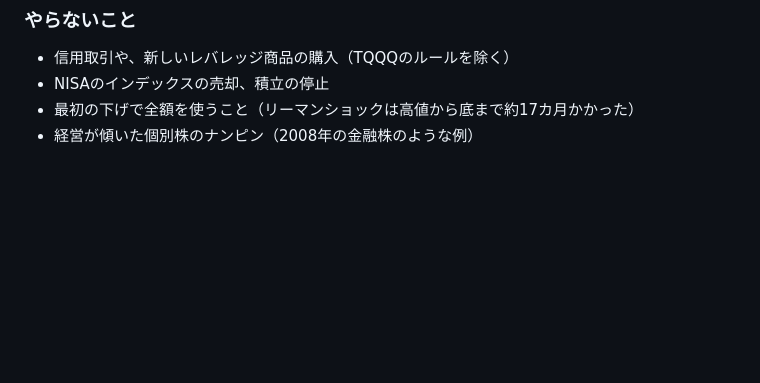
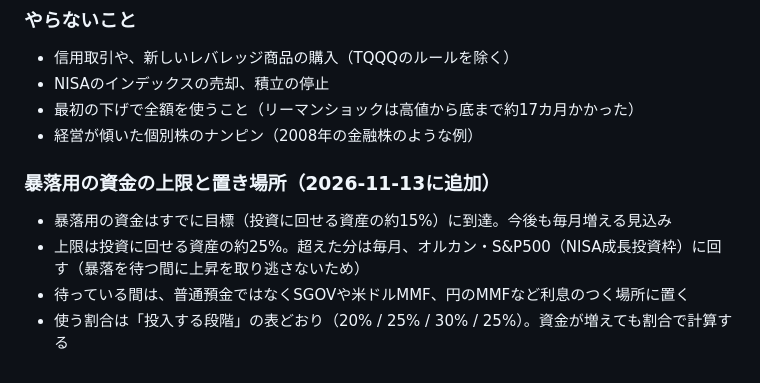
Before and after one commit to cocorest/mentalgym, a Markdown page: stock-research/rules.md, the part around the change. Drawn GitHub-style; blank space fills up the shorter version.

Commit message:
Add crash fund cap and placement
Co-Authored-By: Claude Opus 5.5 <noreply@anthropic.com>
Claude-Session: https://claude.ai/code/session_01CVibxr3M9NJk6BGvz4wYUh

```diff
--- a/stock-research/rules.md
+++ b/stock-research/rules.md
@@ -107,3 +107,9 @@
 - NISAのインデックスの売却、積立の停止
 - 最初の下げで全額を使うこと（リーマンショックは高値から底まで約17カ月かかった）
 - 経営が傾いた個別株のナンピン（2008年の金融株のような例）
+
+### 暴落用の資金の上限と置き場所（2026-11-13に追加）
+- 暴落用の資金はすでに目標（投資に回せる資産の約15%）に到達。今後も毎月増える見込み
+- 上限は投資に回せる資産の約25%。超えた分は毎月、オルカン・S&P500（NISA成長投資枠）に回す（暴落を待つ間に上昇を取り逃さないため）
+- 待っている間は、普通預金ではなくSGOVや米ドルMMF、円のMMFなど利息のつく場所に置く
+- 使う割合は「投入する段階」の表どおり（20% / 25% / 30% / 25%）。資金が増えても割合で計算する
```
